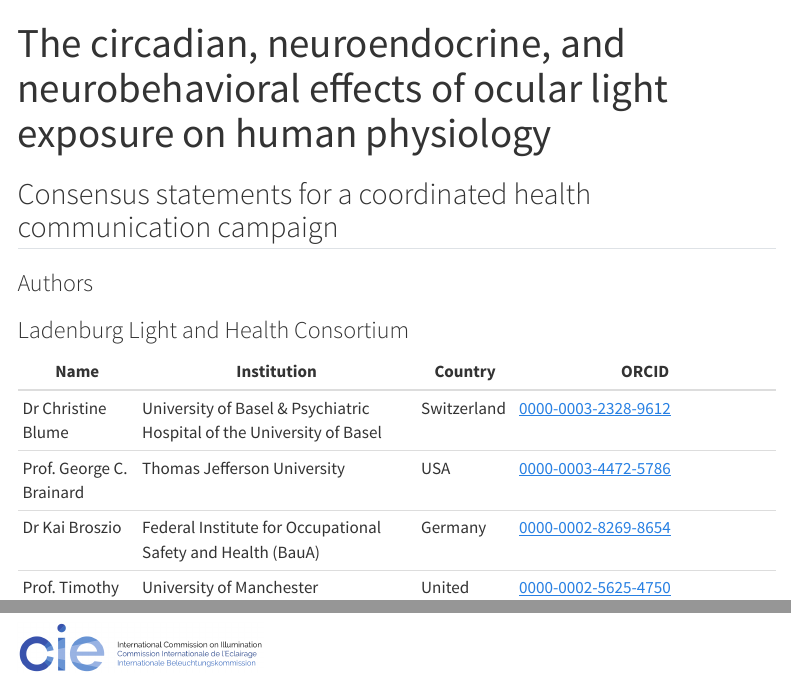
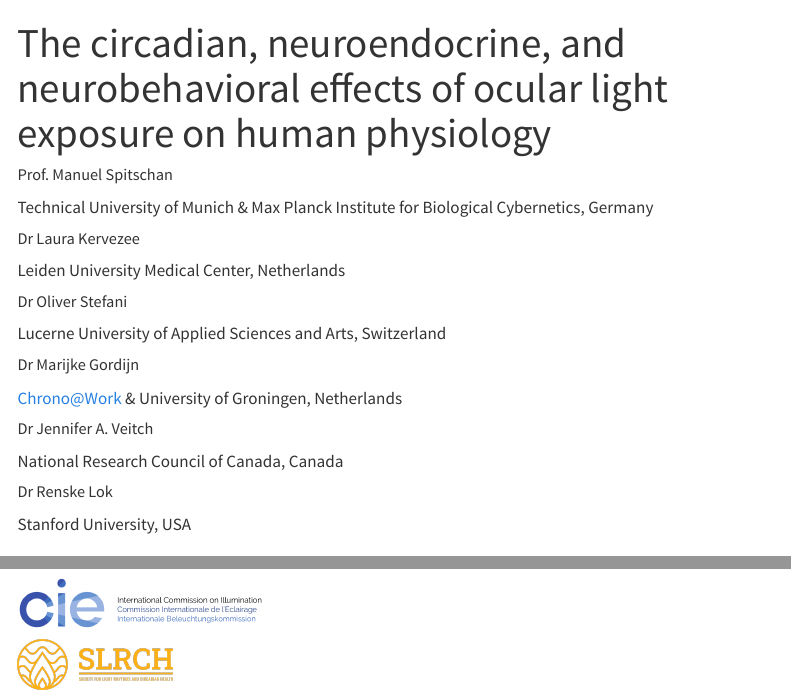
Before and after one commit to tscnlab/LadenburgConsensusStatements, a Quarto document (index.qmd): the page in a window 1100 px wide, from its top, and a second part further down, joined at a grey line. Rendered offline with R 4.5, knitr and Pandoc in place of Quarto, with nearby package versions; menus at the side of the page are left out.

Commit message:
Update index.qmd

```diff
--- a/index.qmd
+++ b/index.qmd
@@ -6,6 +6,26 @@ format:
     toc: true
     toc-location: left
     lightbox: true
+author:
+  - name: "Prof. Manuel Spitschan"
+    affiliation: "Technical University of Munich & Max Planck Institute for Biological Cybernetics, Germany"
+    orcid: "0000-0002-8572-9268"
+    corresponding: true
+  - name: "Dr Laura Kervezee"
+    affiliation: "Leiden University Medical Center, Netherlands"
+    orcid: "0000-0002-6062-9164"
+  - name: "Dr Oliver Stefani"
+    affiliation: "Lucerne University of Applied Sciences and Arts, Switzerland"
+    orcid: "0000-0003-0199-6500"
+  - name: "Dr Marijke Gordijn"
+    affiliation: "Chrono@Work & University of Groningen, Netherlands"
+    orcid: "0000-0001-9521-8085"
+  - name: "Dr Jennifer A. Veitch"
+    affiliation: "National Research Council of Canada, Canada"
+    orcid: "0000-0003-3183-4537"
+  - name: "Dr Renske Lok"
+    affiliation: "Stanford University, USA"
+    orcid: "0000-0003-1684-5625"
 ---
 
 ## Consensus statements for a coordinated health communication campaign
```
